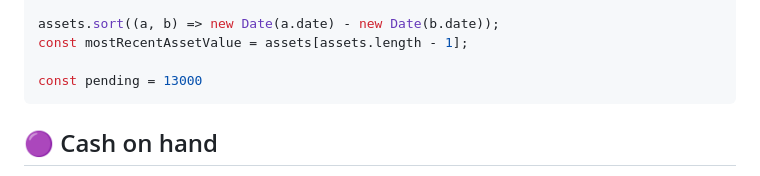
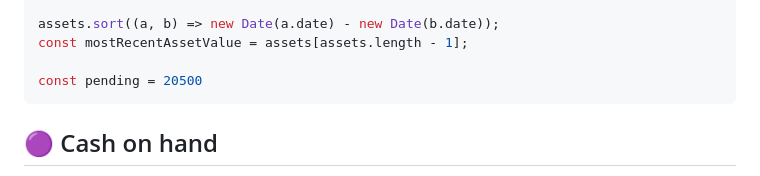
Before and after one commit to libscie/open.libscie.org, a Markdown page: docs/index.md, the part around the change. GitHub-like rendering.

````diff
--- a/docs/index.md
+++ b/docs/index.md
@@ -67,7 +67,7 @@ const mostRecentLiabilityValue = liabilities[liabilities.length - 1];
 assets.sort((a, b) => new Date(a.date) - new Date(b.date));
 const mostRecentAssetValue = assets[assets.length - 1];
 
-const pending = 13000
+const pending = 20500
 ```
 
 <div class="grid grid-cols-3">
````
